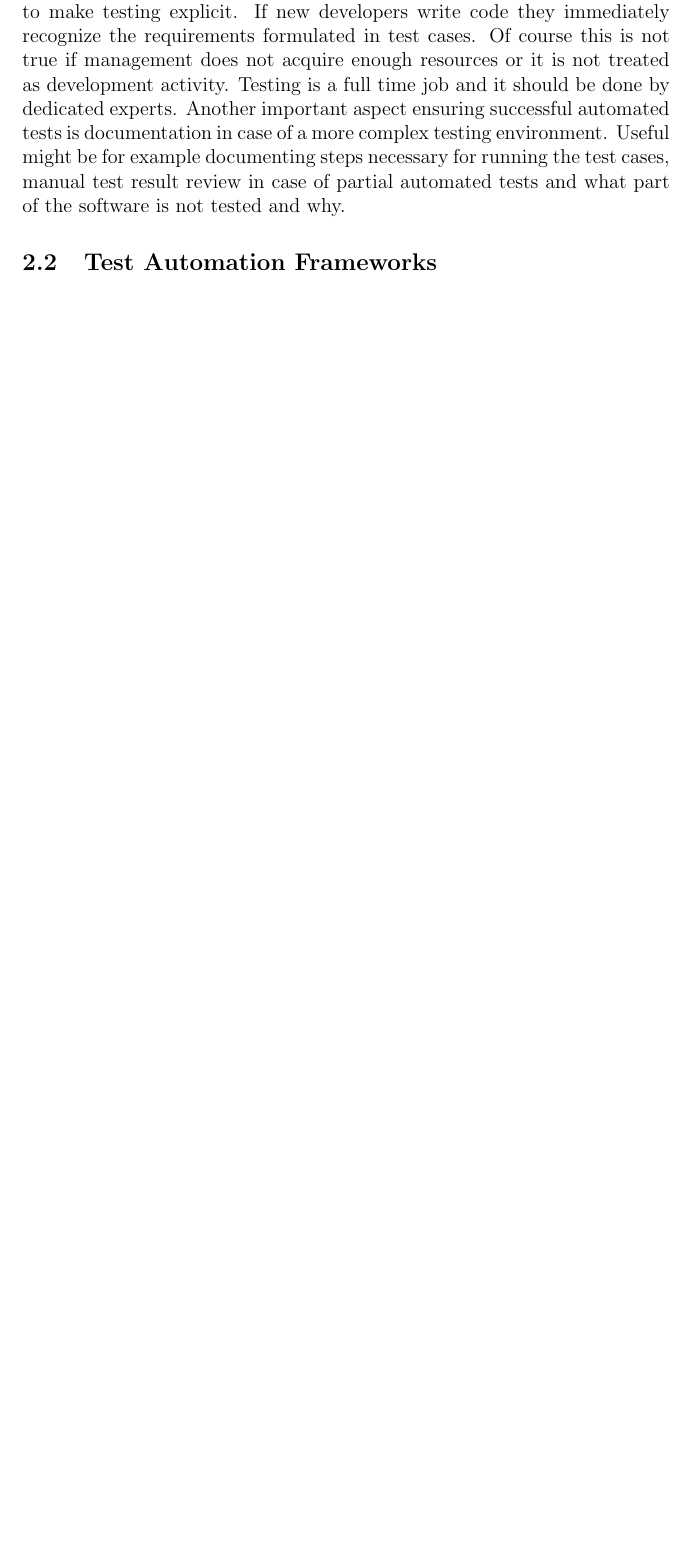
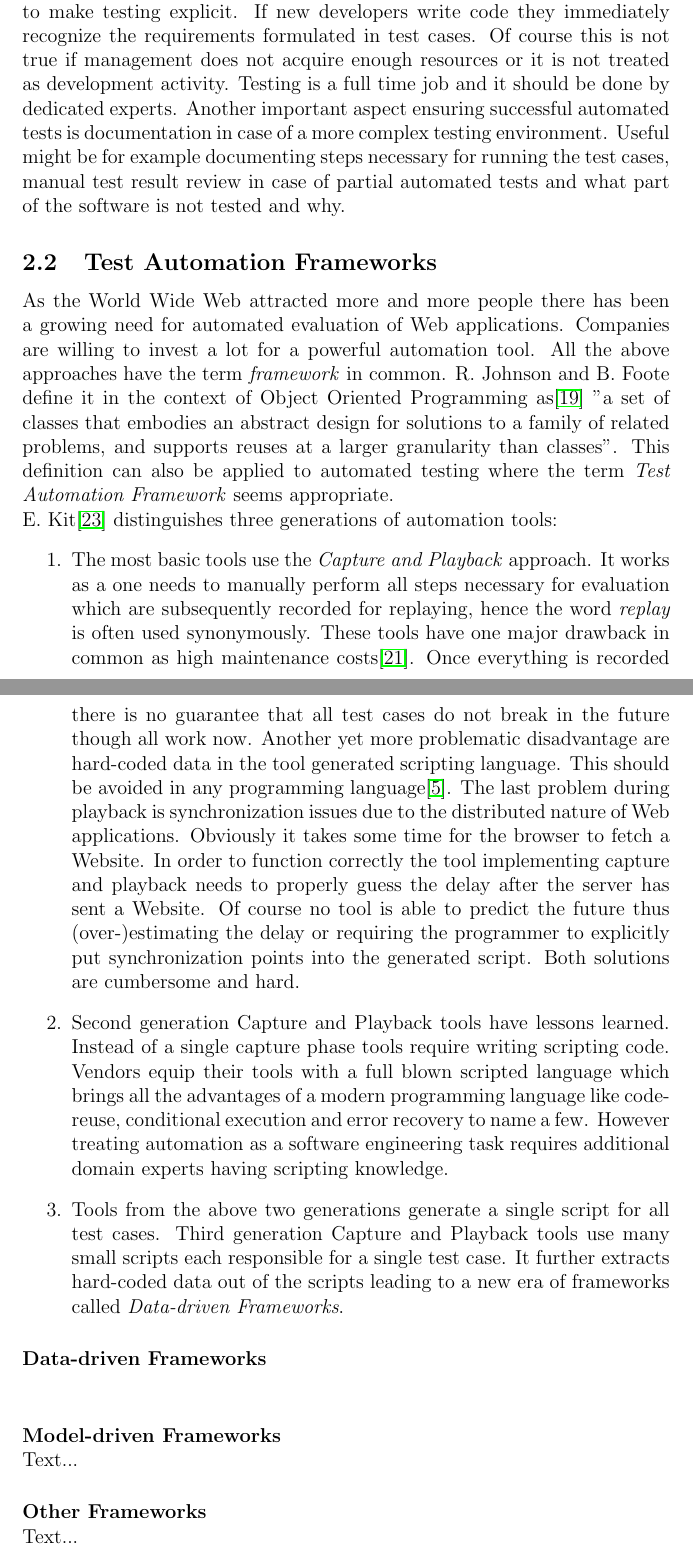
Before and after one commit to philatelist05/BachelorThesis, a LaTeX thesis (thesis.tex, which reads literature.bib): part of page 12 of 15 before the commit and two parts of pages 12 and 13 of 17 after it, the two joined at a grey line, cut so that both start at the same text, the shorter picture padded with empty space. Compiled offline with pdfLaTeX.

Commit message:
Finished introduction of Test Automation Frameworks

```diff
--- a/literature.bib
+++ b/literature.bib
@@ -8,11 +8,13 @@
 
 @misc{request-response,
 	 howpublished = "\url{http://www.w3.org/2000/xp/Group/1/10/11/2001-10-11-SRR-Transport_MEP}",
+	 author = {The World Wide Web Consortium},
 	 year = {2001},
 	 note = {accessed 18-July-2013}
 }
 @misc{dom,
 	 howpublished = "\url{http://www.w3.org/DOM/}",
+	 author = {The World Wide Web Consortium},
 	 year = {2005},
 	 note = {accessed 19-July-2013}
 }
@@ -23,6 +26,7 @@
 }
 @misc{css3,
 	 howpublished = "\url{http://www.w3.org/TR/2000/WD-css3-roadmap-20000414}",
+	 author = {The World Wide Web Consortium},
 	 year = {2000},
 	 note = {accessed 22-July-2013}
 }
@@ -269,0 +302,6 @@
+  journal={Journal of object-oriented programming},
+  volume={1},
+  number={2},
+  pages={22--35},
+  year={1988}
+}
--- a/thesis.tex
+++ b/thesis.tex
@@ -214,7 +214,35 @@ Another important aspect ensuring successful automated tests is documentation in
 documenting steps necessary for running the test cases, manual test result review in case of partial automated tests and what part of the software is not
 tested and why.
 \subsection{Test Automation Frameworks}
+As the World Wide Web attracted more and more people there has been a growing need for automated evaluation of Web applications. Companies are willing to
+invest a lot for a powerful automation tool. All the above approaches have the term \textit{framework} in common. R. Johnson and B. Foote define it
+in the context of Object Oriented Programming as\cite{oop}
+"a set of classes that embodies an abstract design for solutions to a family of related problems, and supports reuses at a larger granularity than classes".
+This definition can also be applied to automated testing where the term \textit{Test Automation Framework} seems appropriate.\\
+E. Kit\cite{kit} distinguishes three generations of automation tools:
+\begin{enumerate}
+	\item The most basic tools use the \textit{Capture and Playback} approach. It works as a one needs to manually perform all steps necessary for evaluation which
+	are subsequently recorded for replaying, hence the word \textit{replay} is often used synonymously.
+	These tools have one major drawback in common as high maintenance costs\cite{record-playback}. Once everything is recorded there is no guarantee that all
+	test cases do not break in the future though all work now. Another yet more problematic disadvantage are hard-coded data in the tool generated
+	scripting language. This should be avoided in any programming language\cite{automation-principles}.
+	The last problem during playback is synchronization issues due to the distributed nature of Web applications. Obviously it takes some time for the browser to
+	fetch a Website. In order to function correctly the tool implementing capture and playback needs to properly guess the delay after the server has sent a Website.
+	Of course no tool is able to predict the future thus (over-)estimating the delay or requiring the programmer to explicitly put synchronization points
+	into the generated script. Both solutions are cumbersome and hard.
+	\item Second generation Capture and Playback tools have lessons learned. Instead of a single capture phase tools require writing scripting code. Vendors
+	equip their tools with a full blown scripted language which brings all the advantages of a modern programming language like code-reuse, conditional execution and
+	error recovery to name a few. However treating automation as a software engineering task requires additional domain experts having scripting knowledge.
+	\item Tools from the above two generations generate a single script for all test cases. Third generation Capture and Playback tools use many small scripts each
+	responsible for a single test case. It further extracts hard-coded data out of the scripts leading to a new era of frameworks called
+	\textit{Data-driven Frameworks}.
+\end{enumerate}
+\paragraph{Data-driven Frameworks} ~\\
 
+\paragraph{Model-driven Frameworks} ~\\
+Text...
+\paragraph{Other Frameworks} ~\\
+Text...
 \newpage
 \bibliography{literature}
 \bibliographystyle{plain}
```
Also changed, not shown: literature.bib (29 more changed lines).
